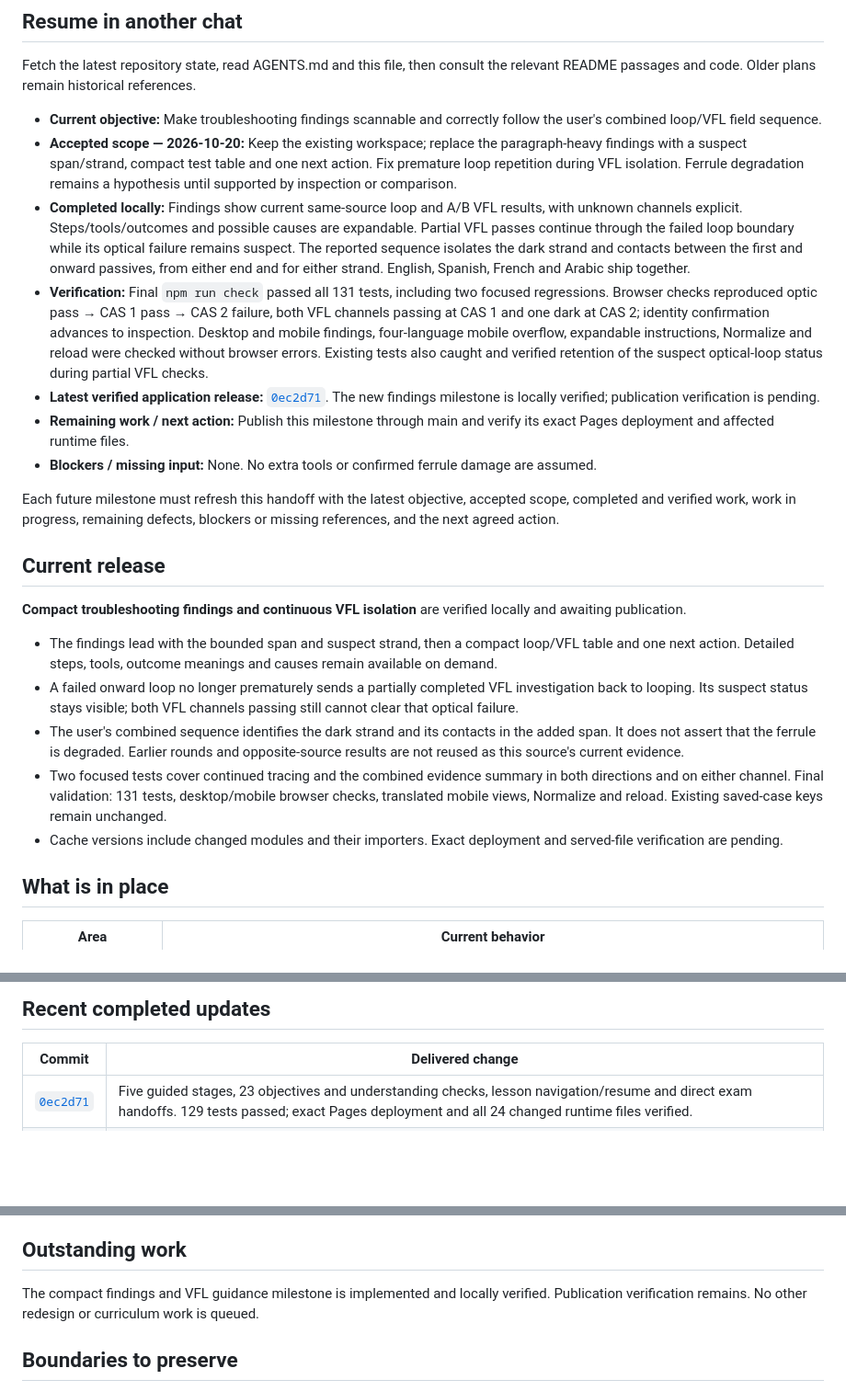
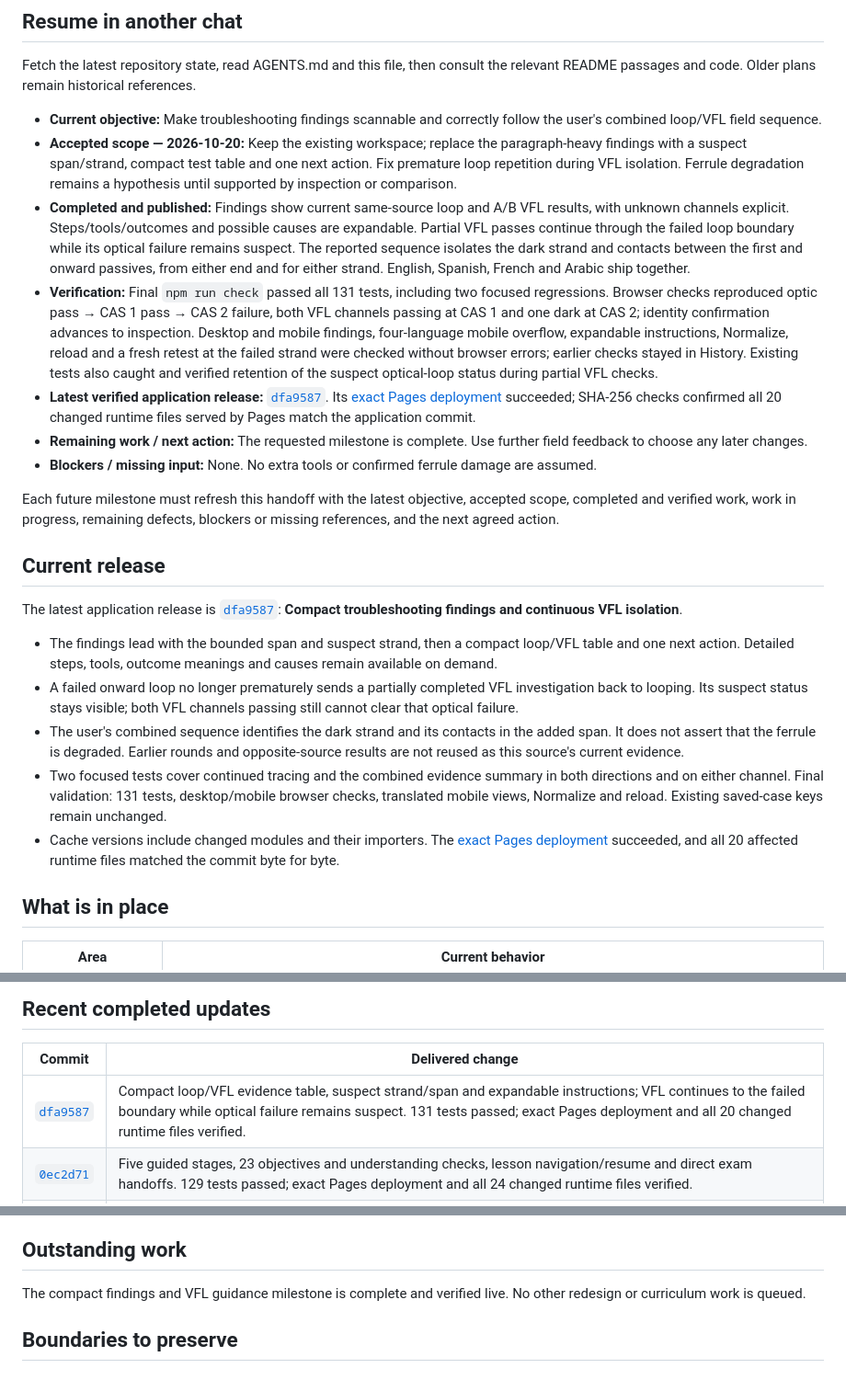
Before and after one commit to IronFaith/fiber-troubleshooting, a Markdown page: PROJECT_STATUS.md, 3 parts joined by grey strips. Shown at 92% size. GitHub-like rendering; blank space fills up the shorter version.

Commit message:
Record verified compact findings release

```diff
--- a/PROJECT_STATUS.md
+++ b/PROJECT_STATUS.md
@@ -10,23 +10,23 @@ Fetch the latest repository state, read AGENTS.md and this file, then consult th
 
 - **Current objective:** Make troubleshooting findings scannable and correctly follow the user's combined loop/VFL field sequence.
 - **Accepted scope — 2026-10-20:** Keep the existing workspace; replace the paragraph-heavy findings with a suspect span/strand, compact test table and one next action. Fix premature loop repetition during VFL isolation. Ferrule degradation remains a hypothesis until supported by inspection or comparison.
-- **Completed locally:** Findings show current same-source loop and A/B VFL results, with unknown channels explicit. Steps/tools/outcomes and possible causes are expandable. Partial VFL passes continue through the failed loop boundary while its optical failure remains suspect. The reported sequence isolates the dark strand and contacts between the first and onward passives, from either end and for either strand. English, Spanish, French and Arabic ship together.
-- **Verification:** Final `npm run check` passed all 131 tests, including two focused regressions. Browser checks reproduced optic pass → CAS 1 pass → CAS 2 failure, both VFL channels passing at CAS 1 and one dark at CAS 2; identity confirmation advances to inspection. Desktop and mobile findings, four-language mobile overflow, expandable instructions, Normalize and reload were checked without browser errors. Existing tests also caught and verified retention of the suspect optical-loop status during partial VFL checks.
-- **Latest verified application release:** [`0ec2d71`](https://github.com/IronFaith/fiber-troubleshooting/commit/0ec2d71706fac5993524ad1b758582f9a6e0a5ef). The new findings milestone is locally verified; publication verification is pending.
-- **Remaining work / next action:** Publish this milestone through main and verify its exact Pages deployment and affected runtime files.
+- **Completed and published:** Findings show current same-source loop and A/B VFL results, with unknown channels explicit. Steps/tools/outcomes and possible causes are expandable. Partial VFL passes continue through the failed loop boundary while its optical failure remains suspect. The reported sequence isolates the dark strand and contacts between the first and onward passives, from either end and for either strand. English, Spanish, French and Arabic ship together.
+- **Verification:** Final `npm run check` passed all 131 tests, including two focused regressions. Browser checks reproduced optic pass → CAS 1 pass → CAS 2 failure, both VFL channels passing at CAS 1 and one dark at CAS 2; identity confirmation advances to inspection. Desktop and mobile findings, four-language mobile overflow, expandable instructions, Normalize, reload and a fresh retest at the failed strand were checked without browser errors; earlier checks stayed in History. Existing tests also caught and verified retention of the suspect optical-loop status during partial VFL checks.
+- **Latest verified application release:** [`dfa9587`](https://github.com/IronFaith/fiber-troubleshooting/commit/dfa9587fb6f653f1bd75fb19a07eec006fbd56bd). Its [exact Pages deployment](https://github.com/IronFaith/fiber-troubleshooting/actions/runs/39504542434) succeeded; SHA-256 checks confirmed all 20 changed runtime files served by Pages match the application commit.
+- **Remaining work / next action:** The requested milestone is complete. Use further field feedback to choose any later changes.
 - **Blockers / missing input:** None. No extra tools or confirmed ferrule damage are assumed.
 
 Each future milestone must refresh this handoff with the latest objective, accepted scope, completed and verified work, work in progress, remaining defects, blockers or missing references, and the next agreed action.
 
 ## Current release
 
-**Compact troubleshooting findings and continuous VFL isolation** are verified locally and awaiting publication.
+The latest application release is [`dfa9587`](https://github.com/IronFaith/fiber-troubleshooting/commit/dfa9587fb6f653f1bd75fb19a07eec006fbd56bd): **Compact troubleshooting findings and continuous VFL isolation**.
 
 - The findings lead with the bounded span and suspect strand, then a compact loop/VFL table and one next action. Detailed steps, tools, outcome meanings and causes remain available on demand.
 - A failed onward loop no longer prematurely sends a partially completed VFL investigation back to looping. Its suspect status stays visible; both VFL channels passing still cannot clear that optical failure.
 - The user's combined sequence identifies the dark strand and its contacts in the added span. It does not assert that the ferrule is degraded. Earlier rounds and opposite-source results are not reused as this source's current evidence.
 - Two focused tests cover continued tracing and the combined evidence summary in both directions and on either channel. Final validation: 131 tests, desktop/mobile browser checks, translated mobile views, Normalize and reload. Existing saved-case keys remain unchanged.
-- Cache versions include changed modules and their importers. Exact deployment and served-file verification are pending.
+- Cache versions include changed modules and their importers. The [exact Pages deployment](https://github.com/IronFaith/fiber-troubleshooting/actions/runs/39504542434) succeeded, and all 20 affected runtime files matched the commit byte for byte.
 
 ## What is in place
 
@@ -44,6 +44,7 @@ Each future milestone must refresh this handoff with the latest objective, accep
 
 | Commit | Delivered change |
 | --- | --- |
+| [`dfa9587`](https://github.com/IronFaith/fiber-troubleshooting/commit/dfa9587fb6f653f1bd75fb19a07eec006fbd56bd) | Compact loop/VFL evidence table, suspect strand/span and expandable instructions; VFL continues to the failed boundary while optical failure remains suspect. 131 tests passed; exact Pages deployment and all 20 changed runtime files verified. |
 | [`0ec2d71`](https://github.com/IronFaith/fiber-troubleshooting/commit/0ec2d71706fac5993524ad1b758582f9a6e0a5ef) | Five guided stages, 23 objectives and understanding checks, lesson navigation/resume and direct exam handoffs. 129 tests passed; exact Pages deployment and all 24 changed runtime files verified. |
 | [`de62030`](https://github.com/IronFaith/fiber-troubleshooting/commit/de620306d0d621a2652c989d2625af1c876781e3) | Clearer isolation findings with steps, required tools, result meanings and unavailable-tool/access guidance. 126 tests passed; [exact Pages deployment](https://github.com/IronFaith/fiber-troubleshooting/actions/runs/39412096880) and all 20 changed runtime files verified. |
 | [`83bbcae`](https://github.com/IronFaith/fiber-troubleshooting/commit/83bbcaef27f130442bc5040d420b05fcea36f5ec) | Five-question Loopbacks exam, separate MMC badge at 4/5 and IR/VFL Light view selector. Apprentice scores preserved; 123 tests passed, exact Pages deployment succeeded and all 21 changed runtime files matched. |
@@ -63,7 +64,7 @@ See the [commit history](https://github.com/IronFaith/fiber-troubleshooting/comm
 
 ## Outstanding work
 
-The compact findings and VFL guidance milestone is implemented and locally verified. Publication verification remains. No other redesign or curriculum work is queued.
+The compact findings and VFL guidance milestone is complete and verified live. No other redesign or curriculum work is queued.
 
 ## Boundaries to preserve
 
```
